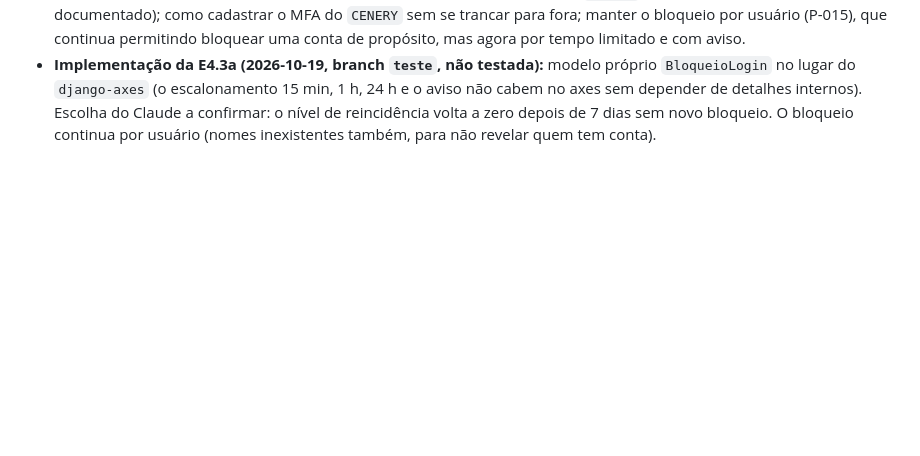
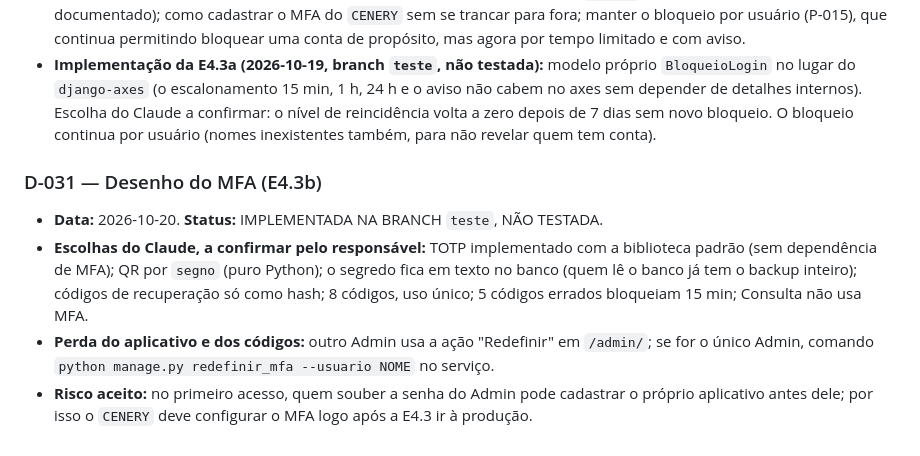
Before and after one commit to felipesildiniz/Gestordecontratos, a Markdown page: DECISIONS.md, the part around the change. GitHub-like rendering; blank space fills up the shorter version.

Commit message:
Docs: E4.3b checkpoint (codigo escrito, nao testado)
Co-Authored-By: Claude Sonnet 5.5 <noreply@anthropic.com>
Claude-Session: https://claude.ai/code/session_01QQWTE13hsmnc4FSZ765QpM

```diff
--- a/DECISIONS.md
+++ b/DECISIONS.md
@@ -194,3 +194,9 @@ Registro de decisões técnicas. Estados: ABERTA · PROPOSTA · DECIDIDA · SUBS
 - **Respostas do responsável (2026-10-19):** contas sensíveis = **todo Admin**; MFA = **aplicativo autenticador (TOTP) com códigos de recuperação**; aviso do bloqueio = **na próxima entrada** (sem e-mail).
 - **Pontos ainda a definir na E4.3:** quando zera a contagem de reincidência; o que fazer se um Admin perder o aplicativo e os códigos de recuperação (proposta: outro Admin redefine o MFA dele, e o `CENERY` tem um procedimento técnico documentado); como cadastrar o MFA do `CENERY` sem se trancar para fora; manter o bloqueio por usuário (P-015), que continua permitindo bloquear uma conta de propósito, mas agora por tempo limitado e com aviso.
 - **Implementação da E4.3a (2026-10-19, branch `teste`, não testada):** modelo próprio `BloqueioLogin` no lugar do `django-axes` (o escalonamento 15 min, 1 h, 24 h e o aviso não cabem no axes sem depender de detalhes internos). Escolha do Claude a confirmar: o nível de reincidência volta a zero depois de 7 dias sem novo bloqueio. O bloqueio continua por usuário (nomes inexistentes também, para não revelar quem tem conta).
+
+### D-031 — Desenho do MFA (E4.3b)
+- **Data:** 2026-10-20. **Status:** IMPLEMENTADA NA BRANCH `teste`, NÃO TESTADA.
+- **Escolhas do Claude, a confirmar pelo responsável:** TOTP implementado com a biblioteca padrão (sem dependência de MFA); QR por `segno` (puro Python); o segredo fica em texto no banco (quem lê o banco já tem o backup inteiro); códigos de recuperação só como hash; 8 códigos, uso único; 5 códigos errados bloqueiam 15 min; Consulta não usa MFA.
+- **Perda do aplicativo e dos códigos:** outro Admin usa a ação "Redefinir" em `/admin/`; se for o único Admin, comando `python manage.py redefinir_mfa --usuario NOME` no serviço.
+- **Risco aceito:** no primeiro acesso, quem souber a senha do Admin pode cadastrar o próprio aplicativo antes dele; por isso o `CENERY` deve configurar o MFA logo após a E4.3 ir à produção.
```
Also changed, not shown: CHANGELOG.md (+5 -0 lines), PROJECT_STATE.md (+6 -5 lines).
